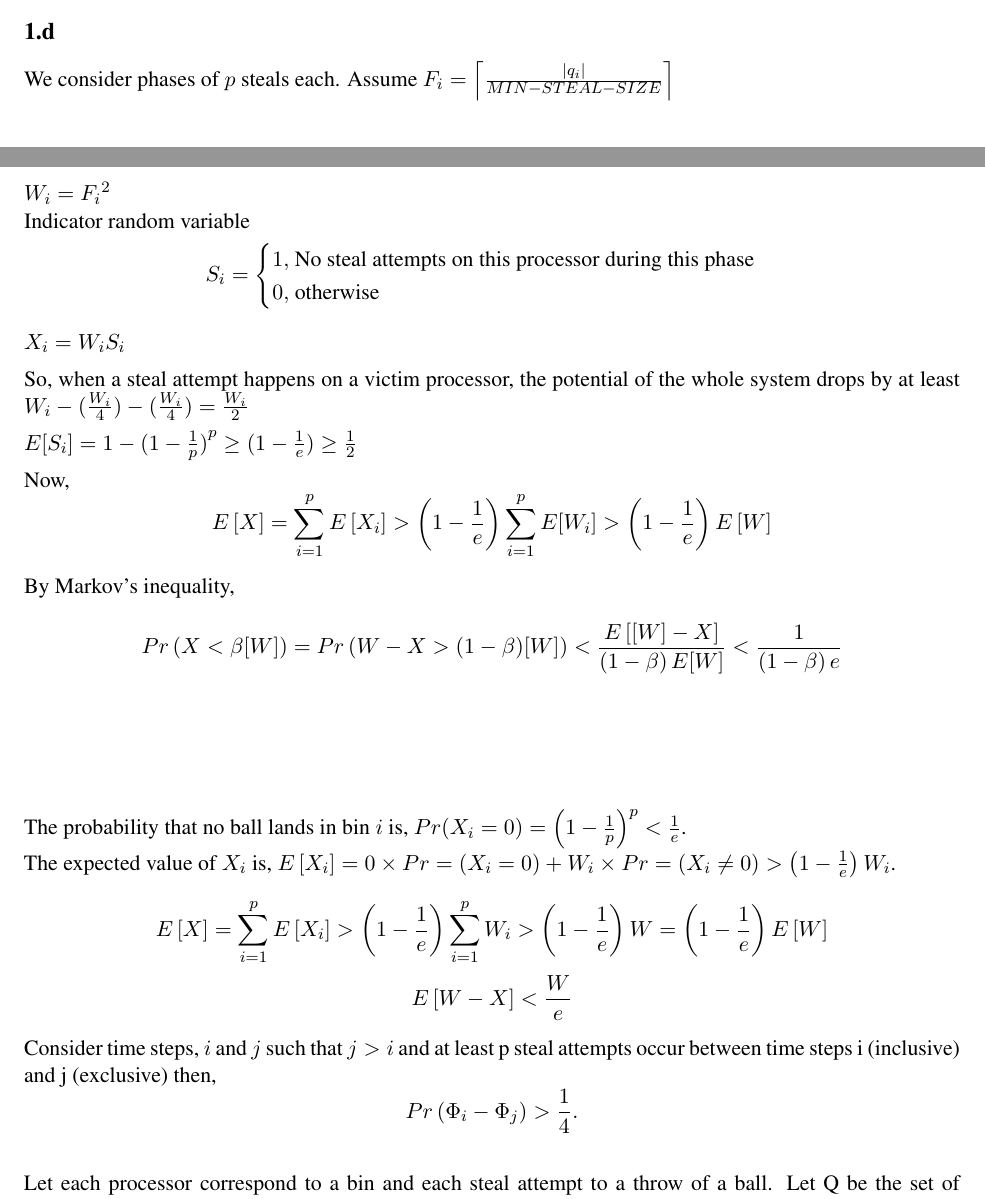
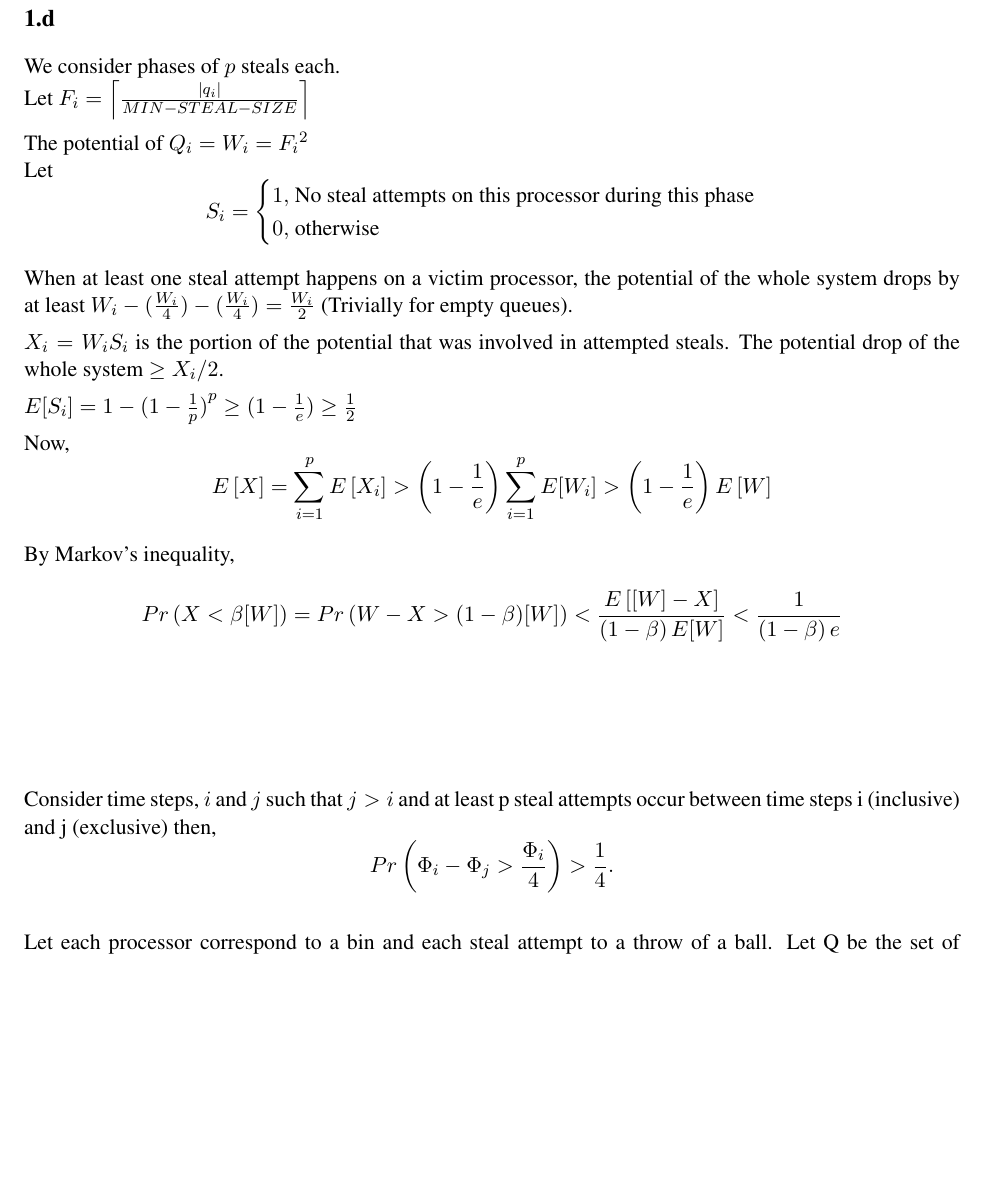
Before and after one commit to fizzfaldt/cse638-hw, a LaTeX problem sheet (hw1/Homework.tex): two parts of pages 1 and 2 of 4 before the commit and part of page 2 of 4 after it, the two joined at a grey line, cut so that both start at the same text, the shorter picture padded with empty space. Compiled offline with pdfLaTeX.

Commit message:
Update on writeup

```diff
--- a/hw1/Homework.tex
+++ b/hw1/Homework.tex
@@ -189,21 +189,23 @@ And before expanding a vertex we check whether the vertex is discovered by this
 - $Q^{in}$ holds the vertices in the current BFS level. So, any vertex {\it v} in $Q^{in}$ implies that {\it d[v]} is not infinity. Now it may happen that {\it v} is adjacent to any other vertex in $Q^{in}$. Since, {\it d[v]} is not infinity so it can not be added to $Q^{in}$ in any other successive iteration by any thread.
 
 \subsection{}
-We consider phases of $p$ steals each.
-Assume $F_i = \ceil {\frac {|q_i|}{MIN-STEAL-SIZE}}$
+We consider phases of $p$ steals each.\\
+Let $F_i = \ceil {\frac {|q_i|}{MIN-STEAL-SIZE}}$
 
-$W_i = {F_i}^2$\\
-Indicator random variable \[
+The potential of $Q_i = W_i = {F_i}^2$\\
+Let \[
 S_i = \begin{cases}
 1 , $ No steal attempts on this processor during this phase$\\
 0 , $  otherwise$
 \end{cases}
 \]
 
-$X_i = W_i S_i$
+When at least one steal attempt happens on a victim processor, the potential of the whole system drops by at least
+$W_i - (\frac{W_i}{4}) - (\frac{W_i}{4}) = \frac{W_i}{2}$ (Trivially for empty queues).
 
-So, when a steal attempt happens on a victim processor, the potential of the whole system drops by at least
-$W_i - (\frac{W_i}{4}) - (\frac{W_i}{4}) = \frac{W_i}{2}$
+$X_i = W_i S_i$ is the portion of the potential that was involved in attempted steals.
+The potential drop of the whole system $\ge X_i/2$.
+
 
 $E[S_i] = 1 - {(1-\frac{1}{p})}^p \geq (1-\frac{1}{e}) \geq \frac{1}{2}$
 
@@ -216,20 +218,9 @@ By Markov's inequality,\\
 \] \\\\\\\\
 
 
-The probability that no ball lands in bin $i$ is, $Pr ( X_i = 0 ) = \left( 1 - \frac{1}{p} \right)^p < \frac {1}{e}$.\\
-The expected value of $X_i$ is, $E \left[ X_i \right] = 0 \times Pr =\left( X_i = 0 \right) + W_i \times
-Pr =\left( X_i \ne 0 \right) > \left( 1 - \frac{1}{e} \right) W_i$.\\
-\[
-E \left[ X \right] = \sum \limits_{i=1}^p E \left[ X_i \right] > \left( 1 - \frac{1}{e} \right) \sum \limits_{i=1}^p W_i >\left( 1 - \frac{1}{e} \right) W = \left( 1 - \frac{1}{e} \right) E\left[ W \right]
-\]
-\[
-E \left[ W - X \right] < \frac {W}{e}
-\]
-
-
 Consider time steps, $i$ and $j$ such that $j > i$ and at least p steal attempts occur between time steps i (inclusive) and j (exclusive) then,
 \[
-Pr \left( \Phi_i - \Phi_j \right)  > \frac {1}{4}.
+    Pr \left( \Phi_i - \Phi_j > \frac{\Phi_i}{4}\right)  > \frac {1}{4}.
 \]
 \label{thm:phases}
 
```
Also changed, not shown: hw1/Homework.pdf (added).
